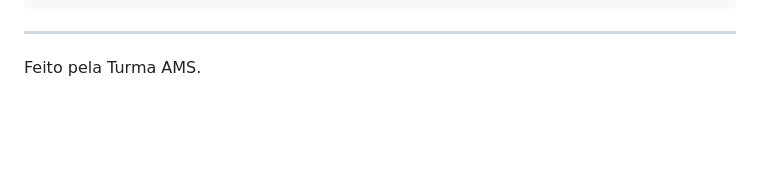
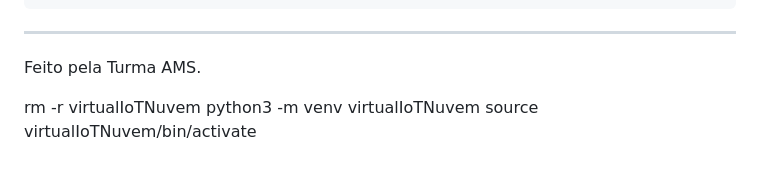
Before and after one commit to gitMasterAms/IoT-Nuvem, a Markdown page: README.md, the part around the change. Drawn GitHub-style; blank space fills up the shorter version.

```diff
--- a/README.md
+++ b/README.md
@@ -150,3 +150,7 @@ Você verá a interface de controle do radar. Teste enviando algumas coordenadas
 ---
 
 Feito pela Turma AMS.
+
+rm -r virtualIoTNuvem
+python3 -m venv virtualIoTNuvem
+source virtualIoTNuvem/bin/activate
```
